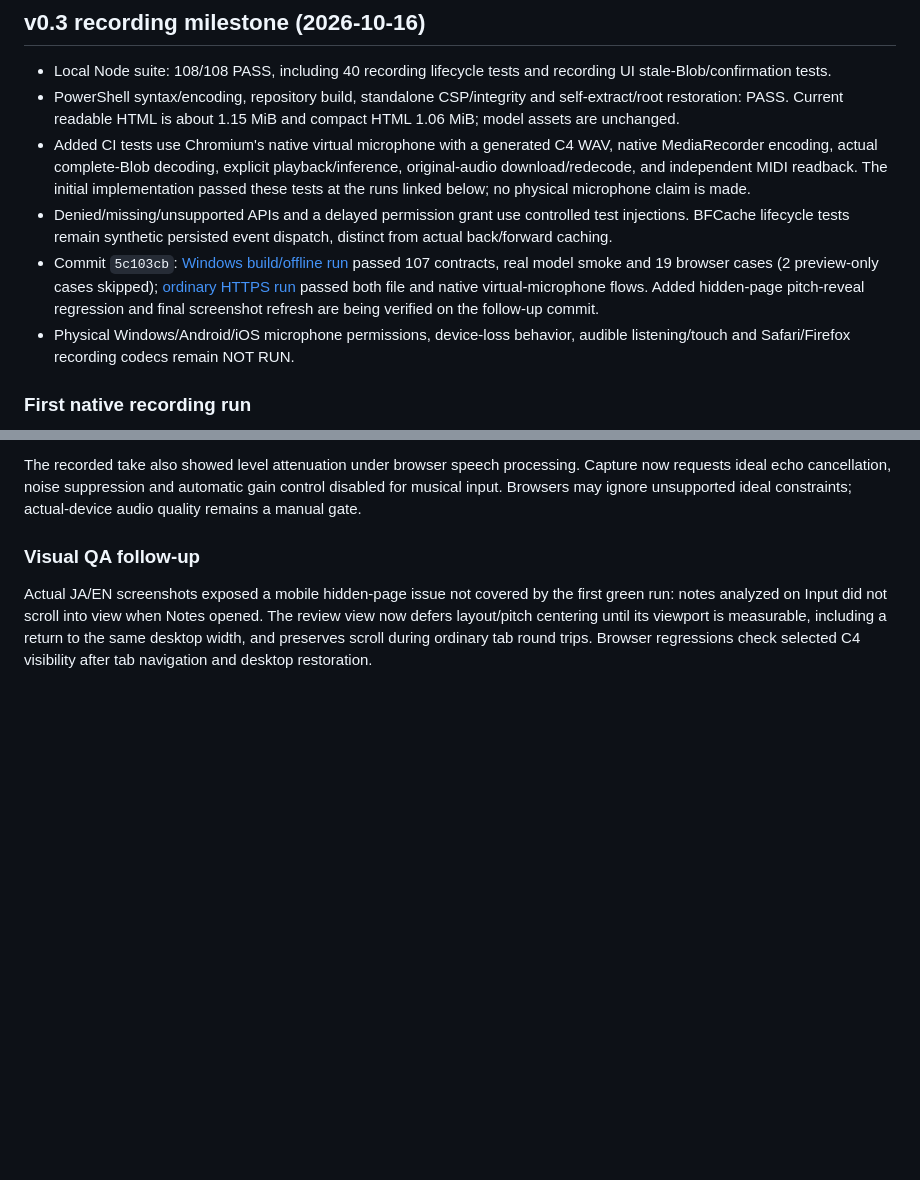
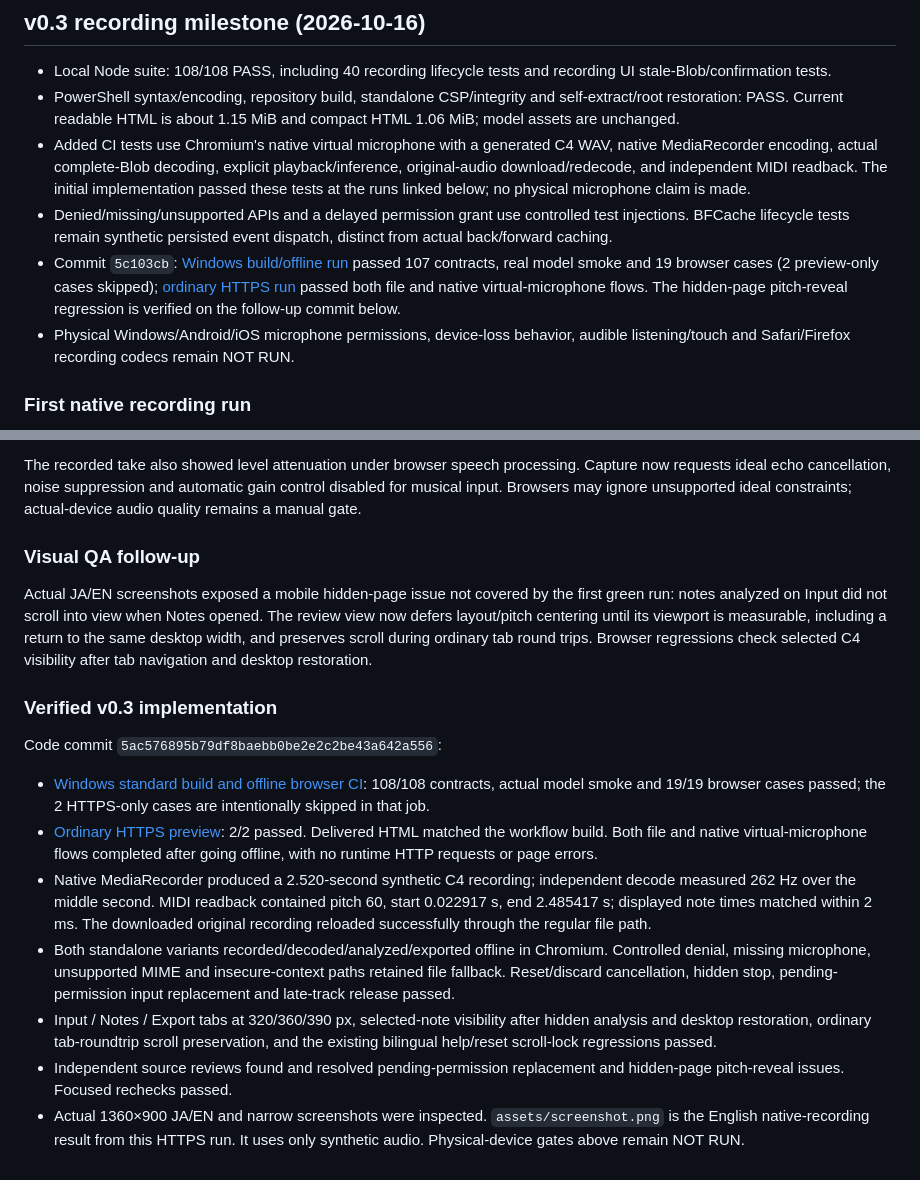
Before and after one commit to ttomohisa/htmlapps-audio-to-midi, a Markdown page: docs/VERIFICATION.md, 2 parts joined by grey strips. GitHub-like rendering; blank space fills up the shorter version.

Commit message:
Document verified v0.3 recording and refresh preview screenshot

```diff
--- a/docs/VERIFICATION.md
+++ b/docs/VERIFICATION.md
@@ -54,7 +56,7 @@ The first real Chromium run exposed TF.js 3.21 legacy regenerator using a Functi
 - PowerShell syntax/encoding, repository build, standalone CSP/integrity and self-extract/root restoration: PASS. Current readable HTML is about 1.15 MiB and compact HTML 1.06 MiB; model assets are unchanged.
 - Added CI tests use Chromium's native virtual microphone with a generated C4 WAV, native MediaRecorder encoding, actual complete-Blob decoding, explicit playback/inference, original-audio download/redecode, and independent MIDI readback. The initial implementation passed these tests at the runs linked below; no physical microphone claim is made.
 - Denied/missing/unsupported APIs and a delayed permission grant use controlled test injections. BFCache lifecycle tests remain synthetic persisted event dispatch, distinct from actual back/forward caching.
-- Commit `5c103cb`: [Windows build/offline run](https://github.com/ttomohisa/htmlapps-audio-to-midi/actions/runs/38895723598) passed 107 contracts, real model smoke and 19 browser cases (2 preview-only cases skipped); [ordinary HTTPS run](https://github.com/ttomohisa/htmlapps-audio-to-midi/actions/runs/38895723611) passed both file and native virtual-microphone flows. Added hidden-page pitch-reveal regression and final screenshot refresh are being verified on the follow-up commit.
+- Commit `5c103cb`: [Windows build/offline run](https://github.com/ttomohisa/htmlapps-audio-to-midi/actions/runs/38895723598) passed 107 contracts, real model smoke and 19 browser cases (2 preview-only cases skipped); [ordinary HTTPS run](https://github.com/ttomohisa/htmlapps-audio-to-midi/actions/runs/38895723611) passed both file and native virtual-microphone flows. The hidden-page pitch-reveal regression is verified on the follow-up commit below.
 - Physical Windows/Android/iOS microphone permissions, device-loss behavior, audible listening/touch and Safari/Firefox recording codecs remain NOT RUN.
 
 ### First native recording run
@@ -66,3 +68,15 @@ The recorded take also showed level attenuation under browser speech processing.
 ### Visual QA follow-up
 
 Actual JA/EN screenshots exposed a mobile hidden-page issue not covered by the first green run: notes analyzed on Input did not scroll into view when Notes opened. The review view now defers layout/pitch centering until its viewport is measurable, including a return to the same desktop width, and preserves scroll during ordinary tab round trips. Browser regressions check selected C4 visibility after tab navigation and desktop restoration.
+
+### Verified v0.3 implementation
+
+Code commit `5ac576895b79df8baebb0be2e2c2be43a642a556`:
+
+- [Windows standard build and offline browser CI](https://github.com/ttomohisa/htmlapps-audio-to-midi/actions/runs/38896757387): 108/108 contracts, actual model smoke and 19/19 browser cases passed; the 2 HTTPS-only cases are intentionally skipped in that job.
+- [Ordinary HTTPS preview](https://github.com/ttomohisa/htmlapps-audio-to-midi/actions/runs/38896757374): 2/2 passed. Delivered HTML matched the workflow build. Both file and native virtual-microphone flows completed after going offline, with no runtime HTTP requests or page errors.
+- Native MediaRecorder produced a 2.520-second synthetic C4 recording; independent decode measured 262 Hz over the middle second. MIDI readback contained pitch 60, start 0.022917 s, end 2.485417 s; displayed note times matched within 2 ms. The downloaded original recording reloaded successfully through the regular file path.
+- Both standalone variants recorded/decoded/analyzed/exported offline in Chromium. Controlled denial, missing microphone, unsupported MIME and insecure-context paths retained file fallback. Reset/discard cancellation, hidden stop, pending-permission input replacement and late-track release passed.
+- Input / Notes / Export tabs at 320/360/390 px, selected-note visibility after hidden analysis and desktop restoration, ordinary tab-roundtrip scroll preservation, and the existing bilingual help/reset scroll-lock regressions passed.
+- Independent source reviews found and resolved pending-permission replacement and hidden-page pitch-reveal issues. Focused rechecks passed.
+- Actual 1360×900 JA/EN and narrow screenshots were inspected. `assets/screenshot.png` is the English native-recording result from this HTTPS run. It uses only synthetic audio. Physical-device gates above remain NOT RUN.
```
Also changed, not shown: other parts of docs/VERIFICATION.md (+3 -1 lines), README.ja.md (+1 -1 lines), README.md (+1 -1 lines), assets/screenshot.png, 1 other file.
